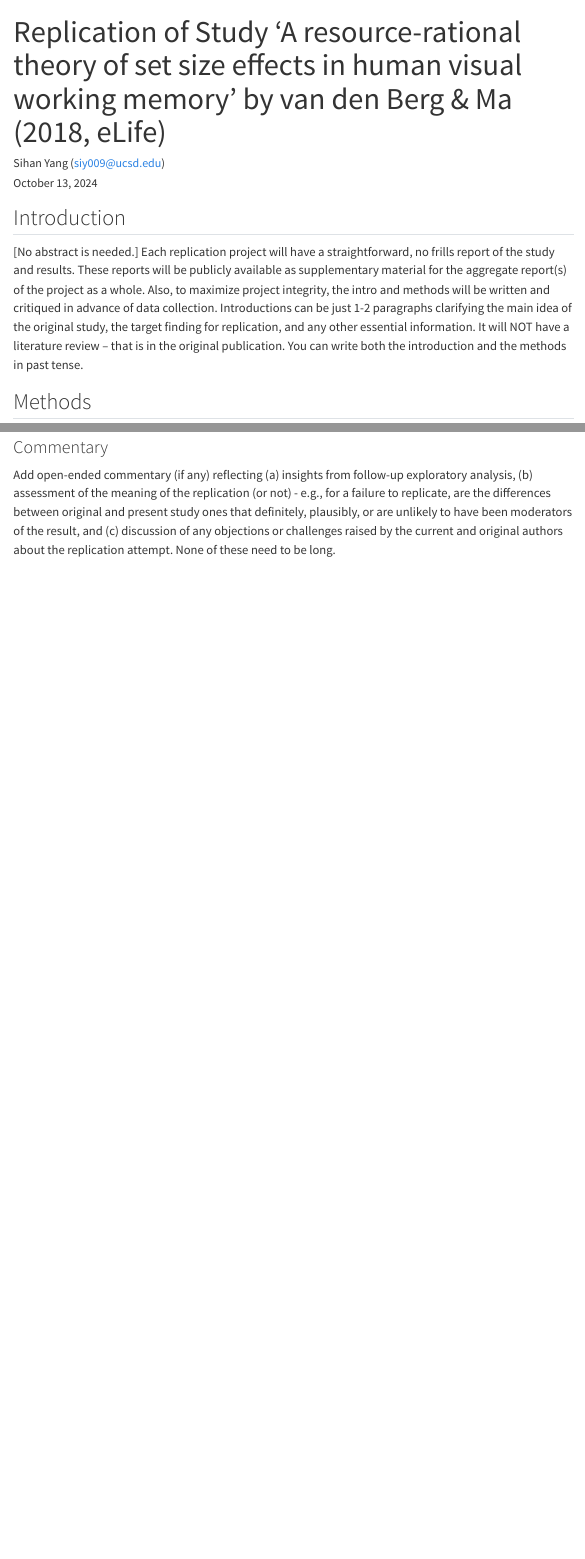
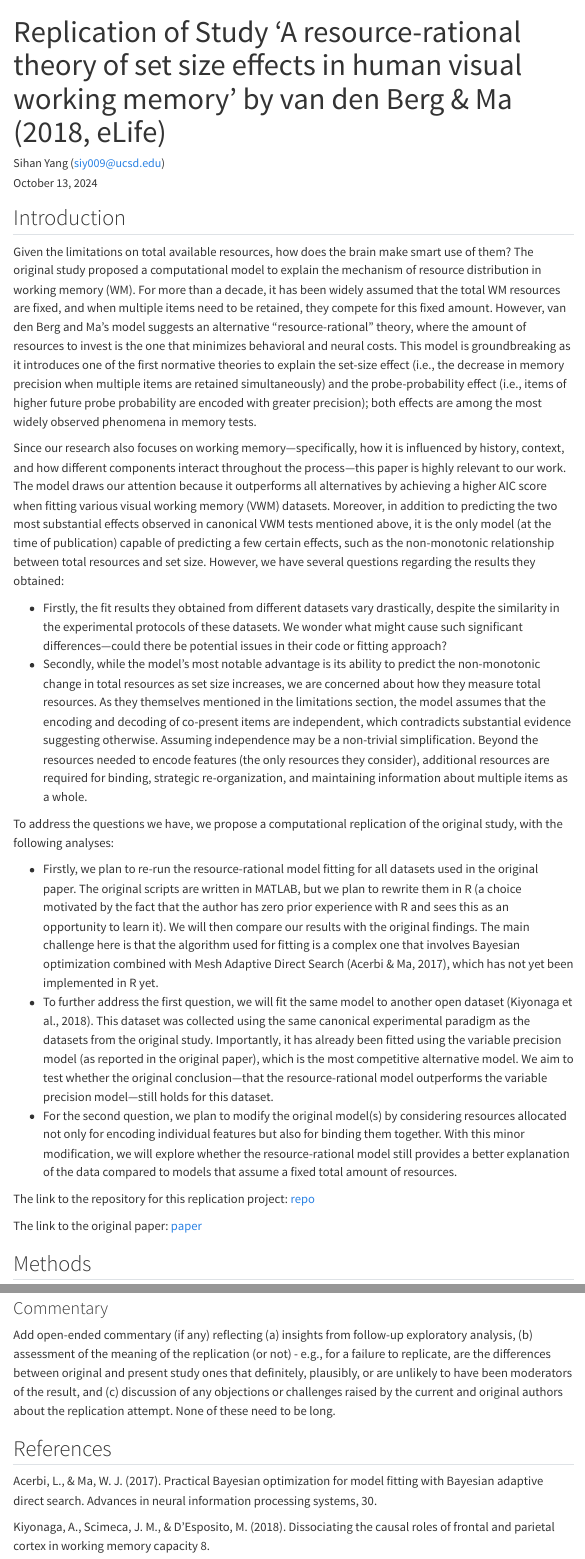
Before and after one commit to eleeeysh/vandenberg2018, a Quarto document (writeup/Replication Report Template.qmd): the page in a window 1100 px wide, from its top, and a second part further down, joined at a grey line. Rendered offline with R 4.5, knitr and Pandoc in place of Quarto, with nearby package versions; menus at the side of the page are left out.

Commit message:
update the introduction

```diff
--- a/writeup/Replication Report Template.qmd
+++ b/writeup/Replication Report Template.qmd
@@ -13,8 +13,22 @@ format:
 
 ## Introduction
 
-[No abstract is needed.]  Each replication project will have a straightforward, no frills report of the study and results.  These reports will be publicly available as supplementary material for the aggregate report(s) of the project as a whole.  Also, to maximize project integrity, the intro and methods will be written and critiqued in advance of data collection.  Introductions can be just 1-2 paragraphs clarifying the main idea of the original study, the target finding for replication, and any other essential information.  It will NOT have a literature review -- that is in the original publication. You can write both the introduction and the methods in past tense.
+Given the limitations on total available resources, how does the brain make smart use of them? The original study proposed a computational model to explain the mechanism of resource distribution in working memory (WM). For more than a decade, it has been widely assumed that the total WM resources are fixed, and when multiple items need to be retained, they compete for this fixed amount. However, van den Berg and Ma’s model suggests an alternative "resource-rational" theory, where the amount of resources to invest is the one that minimizes behavioral and neural costs. This model is groundbreaking as it introduces one of the first normative theories to explain the set-size effect (i.e., the decrease in memory precision when multiple items are retained simultaneously) and the probe-probability effect (i.e., items of higher future probe probability are encoded with greater precision); both effects are among the most widely observed phenomena in memory tests.
 
+Since our research also focuses on working memory—specifically, how it is influenced by history, context, and how different components interact throughout the process—this paper is highly relevant to our work. The model draws our attention because it outperforms all alternatives by achieving a higher AIC score when fitting various visual working memory (VWM) datasets. Moreover, in addition to predicting the two most substantial effects observed in canonical VWM tests mentioned above, it is the only model (at the time of publication) capable of predicting a few certain effects, such as the non-monotonic relationship between total resources and set size. However, we have several questions regarding the results they obtained:
+
+* Firstly, the fit results they obtained from different datasets vary drastically, despite the similarity in the experimental protocols of these datasets. We wonder what might cause such significant differences—could there be potential issues in their code or fitting approach?
+* Secondly, while the model’s most notable advantage is its ability to predict the non-monotonic change in total resources as set size increases, we are concerned about how they measure total resources. As they themselves mentioned in the limitations section, the model assumes that the encoding and decoding of co-present items are independent, which contradicts substantial evidence suggesting otherwise. Assuming independence may be a non-trivial simplification. Beyond the resources needed to encode features (the only resources they consider), additional resources are required for binding, strategic re-organization, and maintaining information about multiple items as a whole.
+
+To address the questions we have, we propose a computational replication of the original study, with the following analyses:
+
+* Firstly, we plan to re-run the resource-rational model fitting for all datasets used in the original paper. The original scripts are written in MATLAB, but we plan to rewrite them in R (a choice motivated by the fact that the author has zero prior experience with R and sees this as an opportunity to learn it). We will then compare our results with the original findings. The main challenge here is that the algorithm used for fitting is a complex one that involves Bayesian optimization combined with Mesh Adaptive Direct Search (Acerbi & Ma, 2017), which has not yet been implemented in R yet.
+* To further address the first question, we will fit the same model to another open dataset (Kiyonaga et al., 2018). This dataset was collected using the same canonical experimental paradigm as the datasets from the original study. Importantly, it has already been fitted using the variable precision model (as reported in the original paper), which is the most competitive alternative model. We aim to test whether the original conclusion—that the resource-rational model outperforms the variable precision model—still holds for this dataset.
+* For the second question, we plan to modify the original model(s) by considering resources allocated not only for encoding individual features but also for binding them together. With this minor modification, we will explore whether the resource-rational model still provides a better explanation of the data compared to models that assume a fixed total amount of resources.
+
+The link to the repository for this replication project: [repo](https://github.com/eleeeysh/vandenberg2018/tree/main)
+
+The link to the original paper: [paper](https://github.com/eleeeysh/vandenberg2018/blob/main/original_paper/elife-34963.pdf)
 
 ## Methods
 
@@ -93,3 +107,8 @@ Open the discussion section with a paragraph summarizing the primary result from
 ### Commentary
 
 Add open-ended commentary (if any) reflecting (a) insights from follow-up exploratory analysis, (b) assessment of the meaning of the replication (or not) - e.g., for a failure to replicate, are the differences between original and present study ones that definitely, plausibly, or are unlikely to have been moderators of the result, and (c) discussion of any objections or challenges raised by the current and original authors about the replication attempt.  None of these need to be long.
+
+## References
+Acerbi, L., & Ma, W. J. (2017). Practical Bayesian optimization for model fitting with Bayesian adaptive direct search. Advances in neural information processing systems, 30.
+
+Kiyonaga, A., Scimeca, J. M., & D’Esposito, M. (2018). Dissociating the causal roles of frontal and parietal cortex in working memory capacity 8.
```
Also changed, not shown: 2 other files.
